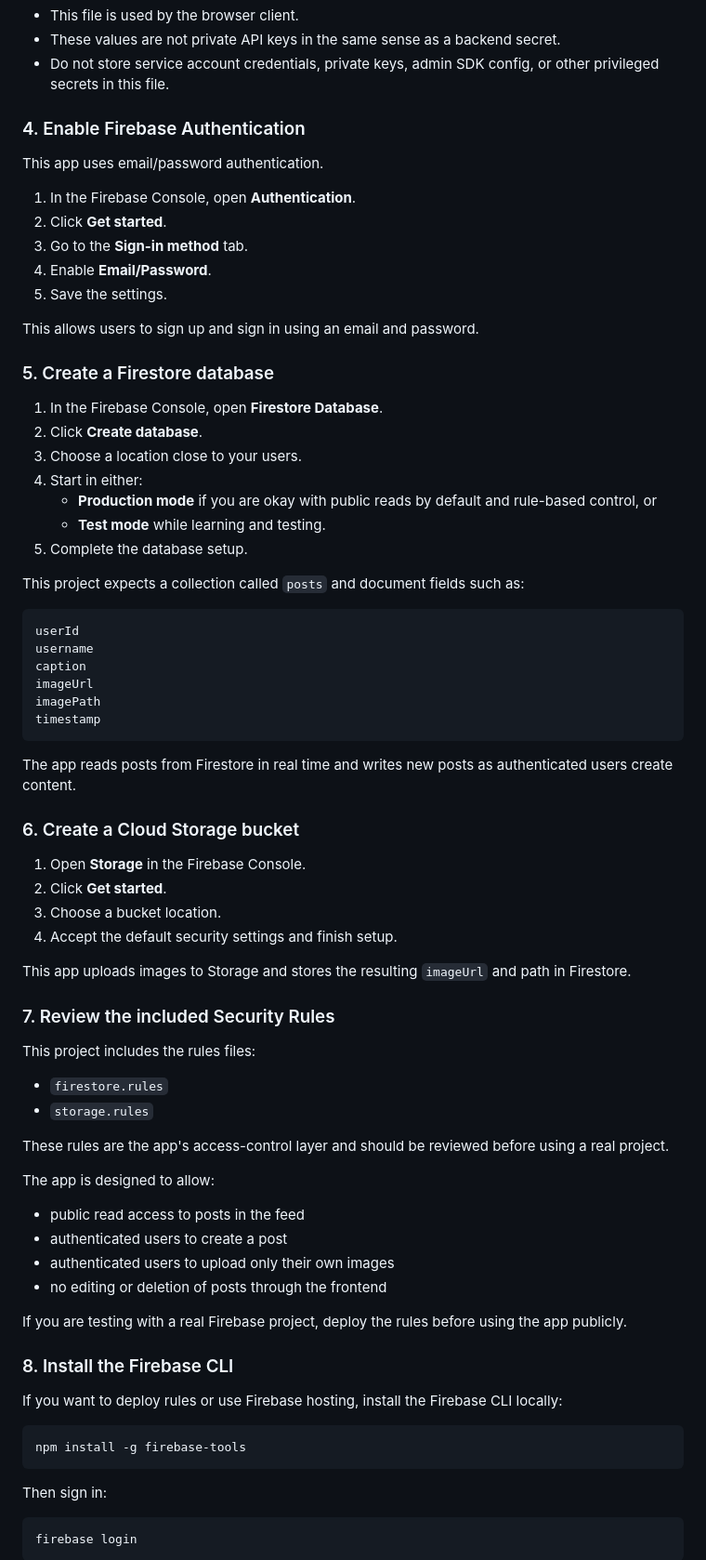
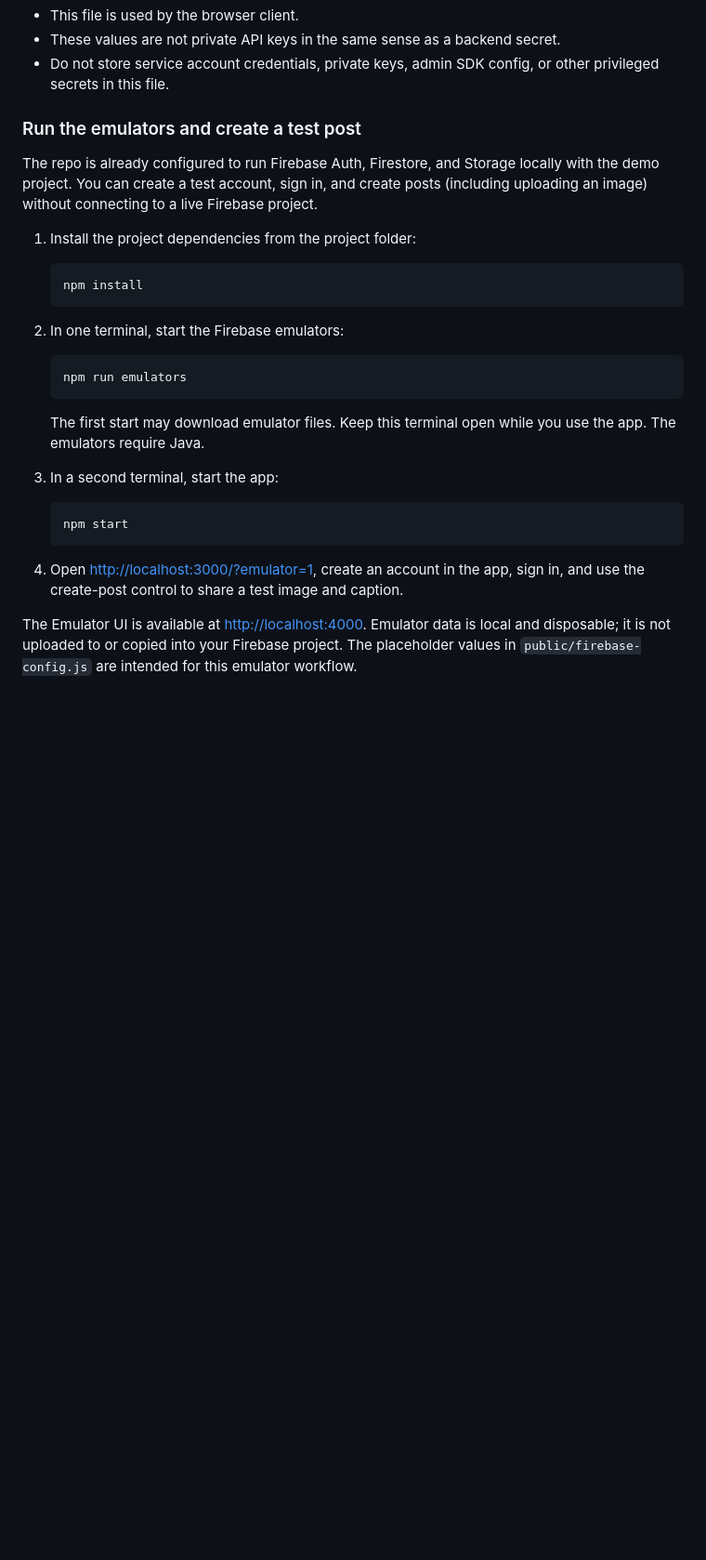
Before and after one commit to RUDRAVEENA1988/instalite, a Markdown page: README.md, the part around one of its changes. Shown at 93% size. Drawn GitHub-style; blank space fills up the shorter version.

````diff
--- a/README.md
+++ b/README.md
@@ -115,78 +112,31 @@ Important:
 - These values are not private API keys in the same sense as a backend secret.
 - Do not store service account credentials, private keys, admin SDK config, or other privileged secrets in this file.
 
-### 4. Enable Firebase Authentication
+### Run the emulators and create a test post
 
-This app uses email/password authentication.
+The repo is already configured to run Firebase Auth, Firestore, and Storage locally with the demo project. You can create a test account, sign in, and create posts (including uploading an image) without connecting to a live Firebase project.
 
-1. In the Firebase Console, open **Authentication**.
-2. Click **Get started**.
-3. Go to the **Sign-in method** tab.
-4. Enable **Email/Password**.
-5. Save the settings.
+1. Install the project dependencies from the project folder:
 
-This allows users to sign up and sign in using an email and password.
+   ```bash
+   npm install
+   ```
 
-### 5. Create a Firestore database
+2. In one terminal, start the Firebase emulators:
 
-1. In the Firebase Console, open **Firestore Database**.
-2. Click **Create database**.
-3. Choose a location close to your users.
-4. Start in either:
-   - **Production mode** if you are okay with public reads by default and rule-based control, or
-   - **Test mode** while learning and testing.
-5. Complete the database setup.
+   ```bash
+   npm run emulators
+   ```
 
-This project expects a collection called `posts` and document fields such as:
+   The first start may download emulator files. Keep this terminal open while you use the app. The emulators require Java.
 
-```text
-userId
-username
-caption
-imageUrl
-imagePath
-timestamp
-```
+3. In a second terminal, start the app:
 
-The app reads posts from Firestore in real time and writes new posts as authenticated users create content.
+   ```bash
+   npm start
+   ```
 
-### 6. Create a Cloud Storage bucket
+4. Open <http://localhost:3000/?emulator=1>, create an account in the app, sign in, and use the create-post control to share a test image and caption.
 
-1. Open **Storage** in the Firebase Console.
-2. Click **Get started**.
-3. Choose a bucket location.
-4. Accept the default security settings and finish setup.
+The Emulator UI is available at <http://localhost:4000>. Emulator data is local and disposable; it is not uploaded to or copied into your Firebase project. The placeholder values in `public/firebase-config.js` are intended for this emulator workflow.
 
-This app uploads images to Storage and stores the resulting `imageUrl` and path in Firestore.
-
-### 7. Review the included Security Rules
-
-This project includes the rules files:
-
-- `firestore.rules`
-- `storage.rules`
-
-These rules are the app's access-control layer and should be reviewed before using a real project.
-
-The app is designed to allow:
-- public read access to posts in the feed
-- authenticated users to create a post
-- authenticated users to upload only their own images
-- no editing or deletion of posts through the frontend
-
-If you are testing with a real Firebase project, deploy the rules before using the app publicly.
-
-### 8. Install the Firebase CLI
-
-If you want to deploy rules or use Firebase hosting, install the Firebase CLI locally:
-
-```bash
-npm install -g firebase-tools
-```
-
-Then sign in:
-
-```bash
-firebase login
-```
-
````
Also changed, not shown: other parts of README.md (+4 -148 lines).
